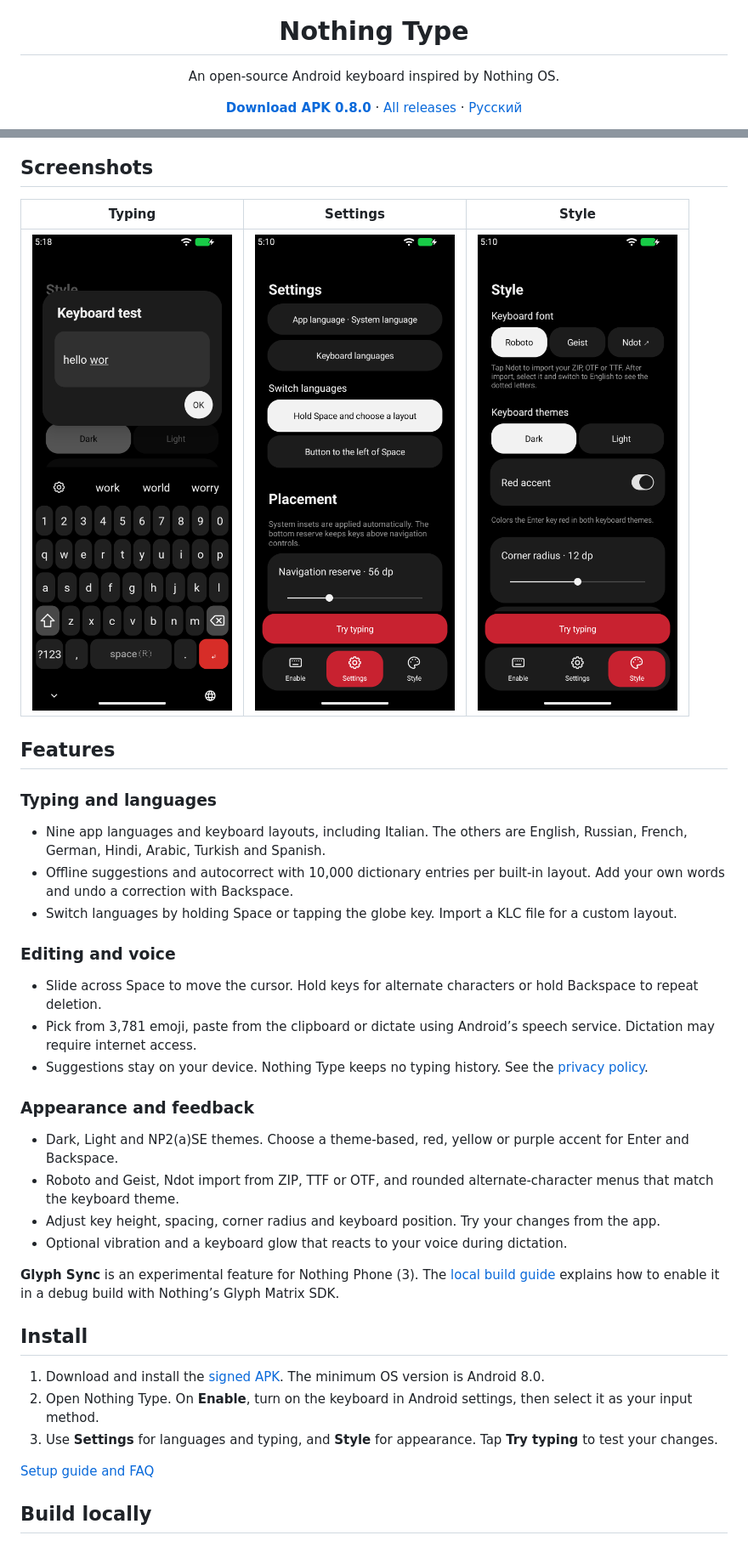
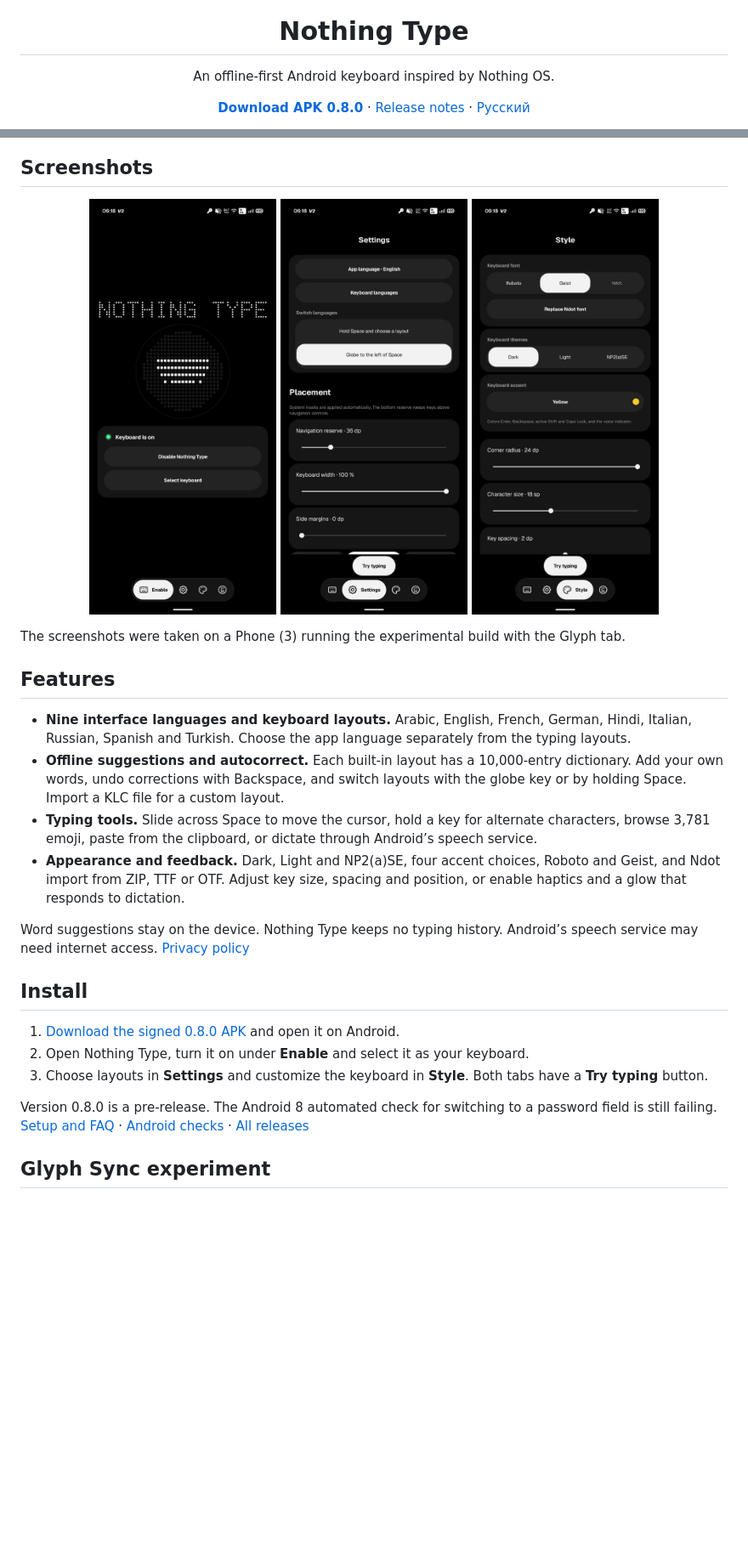
Before and after one commit to CVRSPOTTED/nothing-type, a Markdown page: README.md, 2 parts joined by grey strips. Shown at 85% size. Rendered like a GitHub page; pictures changed too: screenshots/0.8.0/enable.png (added), screenshots/0.8.0/settings.png (added), screenshots/0.8.0/style.png (added); blank space fills up the shorter version.

```diff
--- a/README.md
+++ b/README.md
@@ -2,11 +2,11 @@
 
 <h1 align="center">Nothing Type</h1>
 
-<p align="center">An open-source Android keyboard inspired by Nothing OS.</p>
+<p align="center">An offline-first Android keyboard inspired by Nothing OS.</p>
 
 <p align="center">
-  <a href="https://github.com/CVRSPOTTED/nothing-type/releases/download/v0.8.0/nothing-type-0.8.0.apk"><strong>Download APK 0.8.0</strong></a> ·
-  <a href="https://github.com/CVRSPOTTED/nothing-type/releases">All releases</a> ·
-  <a href="README.ru.md">Русский</a>
+  <a href="https://github.com/CVRSPOTTED/nothing-type/releases/download/v0.8.0/nothing-type-0.8.0.apk"><strong>Download APK 0.8.0</strong></a>
+  · <a href="https://github.com/CVRSPOTTED/nothing-type/releases/tag/v0.8.0">Release notes</a>
+  · <a href="README.ru.md">Русский</a>
 </p>
 
@@ -14,40 +14,30 @@
 
 ## Screenshots
 
-| Typing | Settings | Style |
-| :---: | :---: | :---: |
-| <img src="screenshots/keyboard.png" width="240" alt="Dark keyboard with word suggestions and a red Enter key"> | <img src="screenshots/settings.png" width="240" alt="App and keyboard language settings"> | <img src="screenshots/style.png" width="240" alt="Keyboard theme and font controls"> |
+<p align="center">
+  <a href="screenshots/0.8.0/enable.png"><img src="screenshots/0.8.0/enable.png" width="220" alt="Enable screen with the keyboard selected"></a>
+  <a href="screenshots/0.8.0/settings.png"><img src="screenshots/0.8.0/settings.png" width="220" alt="Settings screen with language switching and keyboard placement controls"></a>
+  <a href="screenshots/0.8.0/style.png"><img src="screenshots/0.8.0/style.png" width="220" alt="Style screen with font, theme and accent controls"></a>
+</p>
+
+The screenshots were taken on a Phone (3) running the experimental build with the Glyph tab.
 
 ## Features
 
-### Typing and languages
+- **Nine interface languages and keyboard layouts.** Arabic, English, French, German, Hindi, Italian, Russian, Spanish and Turkish. Choose the app language separately from the typing layouts.
+- **Offline suggestions and autocorrect.** Each built-in layout has a 10,000-entry dictionary. Add your own words, undo corrections with Backspace, and switch layouts with the globe key or by holding Space. Import a KLC file for a custom layout.
+- **Typing tools.** Slide across Space to move the cursor, hold a key for alternate characters, browse 3,781 emoji, paste from the clipboard, or dictate through Android’s speech service.
+- **Appearance and feedback.** Dark, Light and NP2(a)SE, four accent choices, Roboto and Geist, and Ndot import from ZIP, TTF or OTF. Adjust key size, spacing and position, or enable haptics and a glow that responds to dictation.
 
-- Nine app languages and keyboard layouts, including Italian. The others are English, Russian, French, German, Hindi, Arabic, Turkish and Spanish.
-- Offline suggestions and autocorrect with 10,000 dictionary entries per built-in layout. Add your own words and undo a correction with Backspace.
-- Switch languages by holding Space or tapping the globe key. Import a KLC file for a custom layout.
-
-### Editing and voice
-
-- Slide across Space to move the cursor. Hold keys for alternate characters or hold Backspace to repeat deletion.
-- Pick from 3,781 emoji, paste from the clipboard or dictate using Android’s speech service. Dictation may require internet access.
-- Suggestions stay on your device. Nothing Type keeps no typing history. See the [privacy policy](PRIVACY.md).
-
-### Appearance and feedback
-
-- Dark, Light and NP2(a)SE themes. Choose a theme-based, red, yellow or purple accent for Enter and Backspace.
-- Roboto and Geist, Ndot import from ZIP, TTF or OTF, and rounded alternate-character menus that match the keyboard theme.
-- Adjust key height, spacing, corner radius and keyboard position. Try your changes from the app.
-- Optional vibration and a keyboard glow that reacts to your voice during dictation.
-
-**Glyph Sync** is an experimental feature for Nothing Phone (3). The [local build guide](docs/BUILD.md) explains how to enable it in a debug build with Nothing’s Glyph Matrix SDK.
+Word suggestions stay on the device. Nothing Type keeps no typing history. Android’s speech service may need internet access. [Privacy policy](PRIVACY.md)
 
 ## Install
 
-1. Download and install the [signed APK](https://github.com/CVRSPOTTED/nothing-type/releases/tag/v0.8.0). The minimum OS version is Android 8.0.
-2. Open Nothing Type. On **Enable**, turn on the keyboard in Android settings, then select it as your input method.
-3. Use **Settings** for languages and typing, and **Style** for appearance. Tap **Try typing** to test your changes.
+1. [Download the signed 0.8.0 APK](https://github.com/CVRSPOTTED/nothing-type/releases/download/v0.8.0/nothing-type-0.8.0.apk) and open it on Android.
+2. Open Nothing Type, turn it on under **Enable** and select it as your keyboard.
+3. Choose layouts in **Settings** and customize the keyboard in **Style**. Both tabs have a **Try typing** button.
 
-[Setup guide and FAQ](docs/SETUP.md)
+Version 0.8.0 is a pre-release. The Android 8 automated check for switching to a password field is still failing. [Setup and FAQ](docs/SETUP.md) · [Android checks](https://github.com/CVRSPOTTED/nothing-type/actions/runs/44664793512) · [All releases](https://github.com/CVRSPOTTED/nothing-type/releases)
 
-## Build locally
+## Glyph Sync experiment
 
```
Also changed, not shown: other parts of README.md (+13 -13 lines), README.ru.md (+52 -14 lines), screenshots/0.8.0/glyph-sync.png (added).
